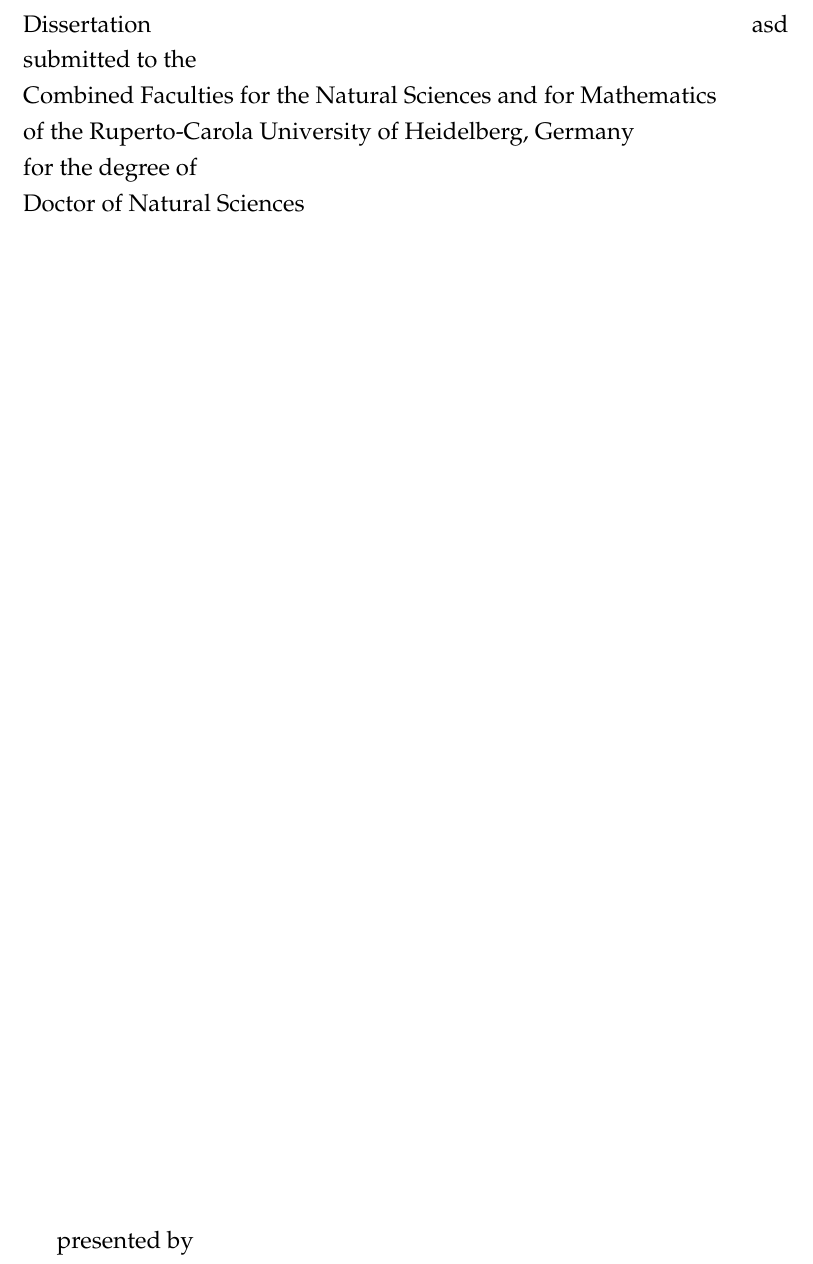
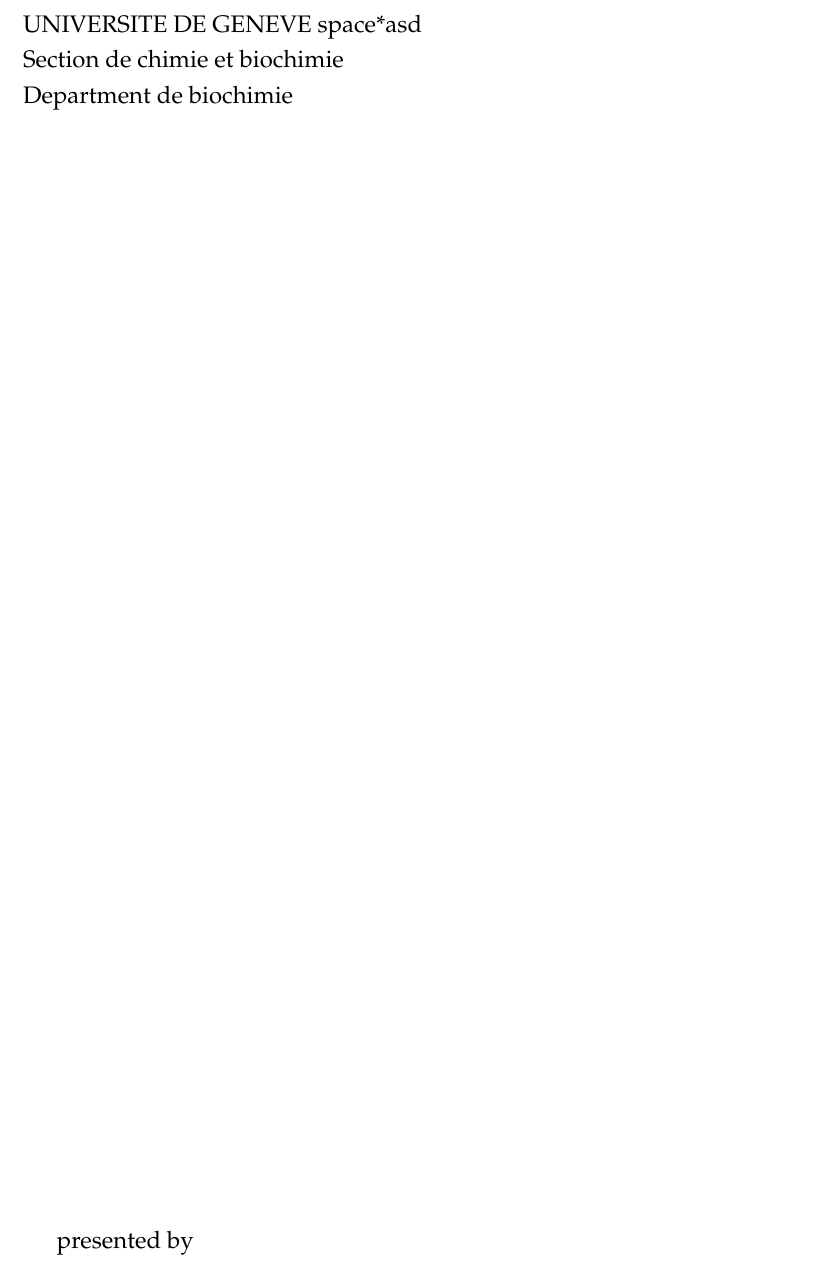
Before and after one commit to deepikaamenon/thesis_2021, a LaTeX thesis (main.tex): part of page 1 of 27, cut at the place of the change. Compiled offline with pdfLaTeX.

Commit message:
txs auto checkin

```diff
--- a/main.tex
+++ b/main.tex
@@ -144,12 +144,10 @@
 %\begin{left}
 %\vspace*{0.2\textheight}
 
-\noindent\large{Dissertation \hspace*{\fill}asd\\
-submitted to the\\
-Combined Faculties for the Natural Sciences and for Mathematics\\
-of the Ruperto-Carola University of Heidelberg, Germany\\
-for the degree of\\
-Doctor of Natural Sciences\\
+\noindent\large{UNIVERSITE DE GENEVE space*{\fill}asd\\
+Section de chimie et biochimie\\
+Department de biochimie\\
+
 
 \vspace*{\fill}
 presented by \\
```
